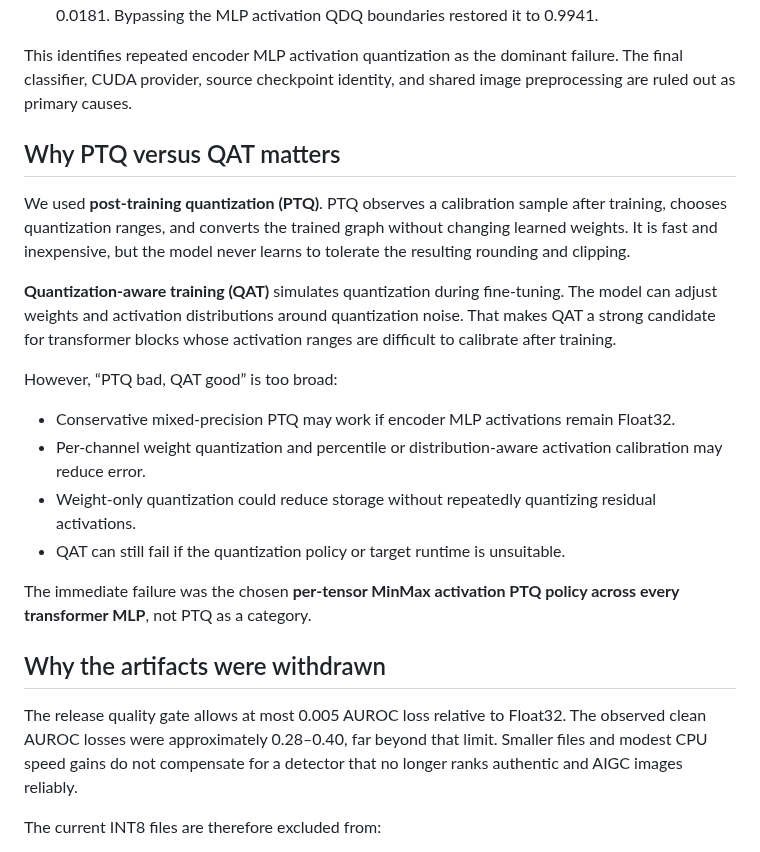
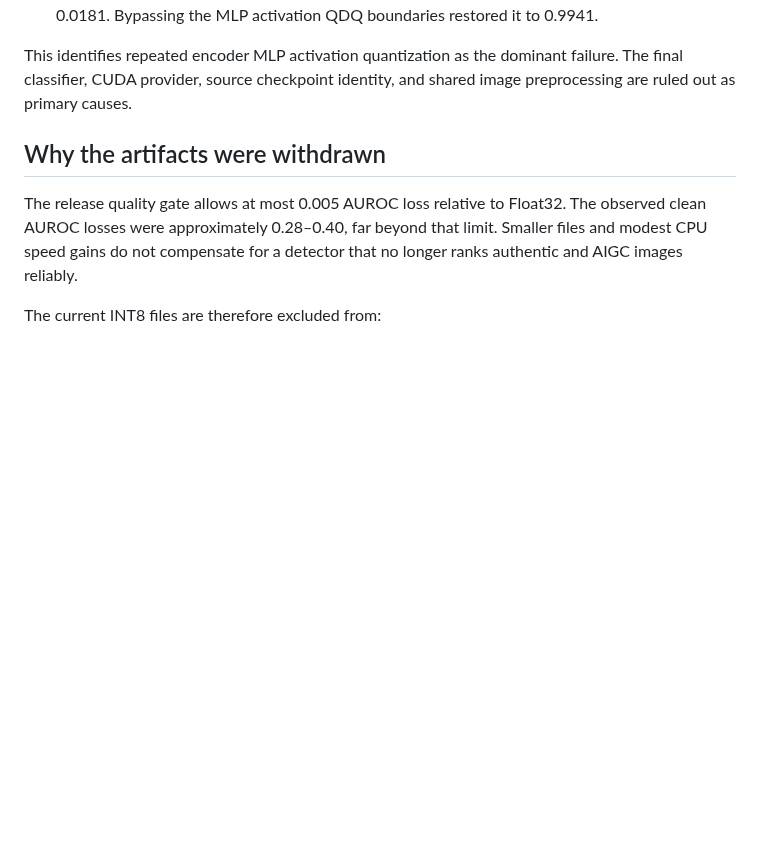
Before and after one commit to dalzyu/MechaDetect, a Markdown page: docs/int8_release_evaluation.md, the part around the change. Rendered like a GitHub page; blank space fills up the shorter version.

Commit message:
Remove PTQ vs QAT comparison section
Removed section comparing post-training quantization (PTQ) and quantization-aware training (QAT) from the evaluation document.

```diff
--- a/docs/int8_release_evaluation.md
+++ b/docs/int8_release_evaluation.md
@@ -104,21 +104,6 @@ An in-memory graph ablation preserved the quantized weights but bypassed selecte
 
 This identifies repeated encoder MLP activation quantization as the dominant failure. The final classifier, CUDA provider, source checkpoint identity, and shared image preprocessing are ruled out as primary causes.
 
-## Why PTQ versus QAT matters
-
-We used **post-training quantization (PTQ)**. PTQ observes a calibration sample after training, chooses quantization ranges, and converts the trained graph without changing learned weights. It is fast and inexpensive, but the model never learns to tolerate the resulting rounding and clipping.
-
-**Quantization-aware training (QAT)** simulates quantization during fine-tuning. The model can adjust weights and activation distributions around quantization noise. That makes QAT a strong candidate for transformer blocks whose activation ranges are difficult to calibrate after training.
-
-However, “PTQ bad, QAT good” is too broad:
-
-- Conservative mixed-precision PTQ may work if encoder MLP activations remain Float32.
-- Per-channel weight quantization and percentile or distribution-aware activation calibration may reduce error.
-- Weight-only quantization could reduce storage without repeatedly quantizing residual activations.
-- QAT can still fail if the quantization policy or target runtime is unsuitable.
-
-The immediate failure was the chosen **per-tensor MinMax activation PTQ policy across every transformer MLP**, not PTQ as a category.
-
 ## Why the artifacts were withdrawn
 
 The release quality gate allows at most 0.005 AUROC loss relative to Float32. The observed clean AUROC losses were approximately 0.28–0.40, far beyond that limit. Smaller files and modest CPU speed gains do not compensate for a detector that no longer ranks authentic and AIGC images reliably.
```
